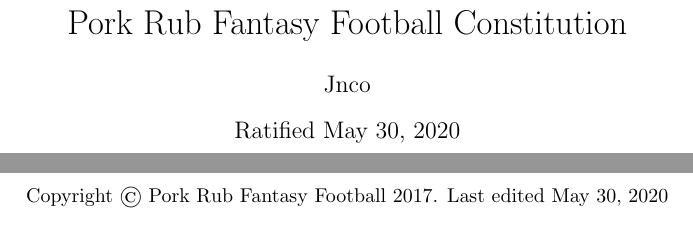
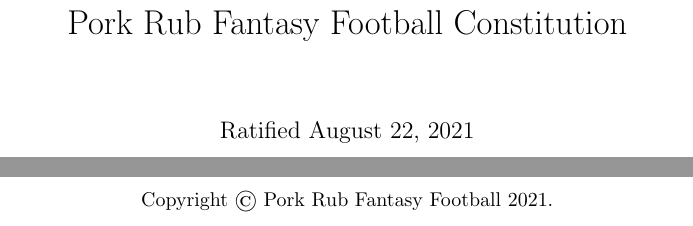
Before and after one commit to ttoswald/pork_rub_mirror, a LaTeX document (Constitution.tex): two parts of pages 1 and 3 of 20, joined at a grey line, cut so that both start at the same text. Compiled offline with pdfLaTeX.

Commit message:
Fix ratification date; delete author

```diff
--- a/Constitution.tex
+++ b/Constitution.tex
@@ -3,8 +3,8 @@
 \usepackage{float}
 \usepackage[singlelinecheck=false]{caption}
 \title{Pork Rub Fantasy Football Constitution}
-\author{Jnco}
-\date{Ratified May 30, 2020}
+%\author{Jnco}
+\date{Ratified August 22, 2021}
 \setcounter{secnumdepth}{0}
 \begin{document}
 \begin{titlepage}
@@ -19,7 +19,7 @@
 
 \newpage
 \begin{center}
-    Copyright \copyright{} Pork Rub Fantasy Football 2017. Last edited May 30, 2020
+    Copyright \copyright{} Pork Rub Fantasy Football 2021.
 \end{center}
 
 \newpage
```
